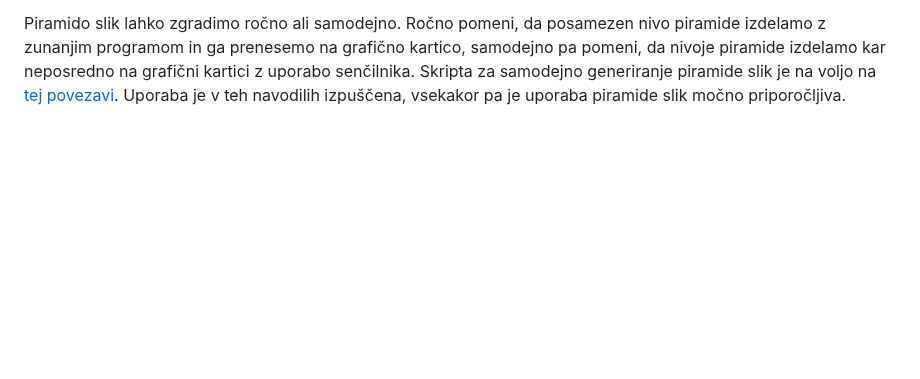
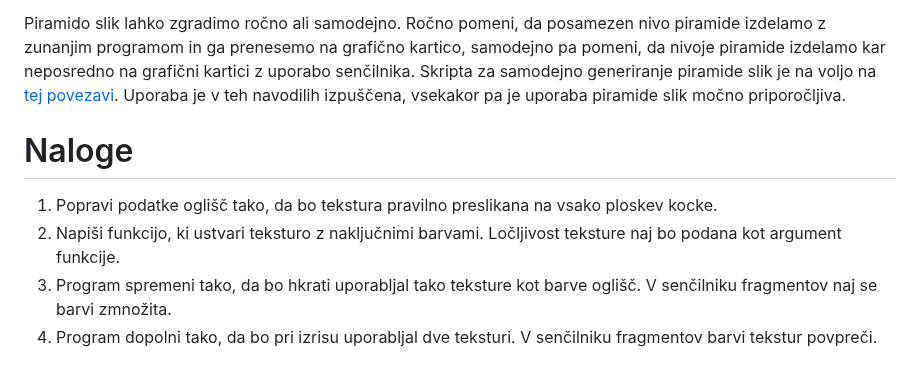
Before and after one commit to UL-FRI-LGM/vaje-rgti, a Markdown page: vaja4/ucilnica/vsebina.md, the part around the change. GitHub-like rendering; blank space fills up the shorter version.

Commit message:
Add tasks for vaja4

```diff
--- a/vaja4/ucilnica/vsebina.md
+++ b/vaja4/ucilnica/vsebina.md
@@ -236,3 +236,14 @@ kartici z uporabo senčilnika. Skripta za samodejno generiranje piramide slik je
 na voljo na [tej povezavi](https://github.com/greggman/webgpu-utils/blob/dev/src/generate-mipmap.ts).
 Uporaba je v teh navodilih izpuščena, vsekakor pa je uporaba piramide slik močno
 priporočljiva.
+
+# Naloge
+
+1. Popravi podatke oglišč tako, da bo tekstura pravilno preslikana na vsako
+ploskev kocke.
+2. Napiši funkcijo, ki ustvari teksturo z naključnimi barvami. Ločljivost
+teksture naj bo podana kot argument funkcije.
+3. Program spremeni tako, da bo hkrati uporabljal tako teksture kot barve oglišč.
+V senčilniku fragmentov naj se barvi zmnožita.
+4. Program dopolni tako, da bo pri izrisu uporabljal dve teksturi. V senčilniku
+fragmentov barvi tekstur povpreči.
```
